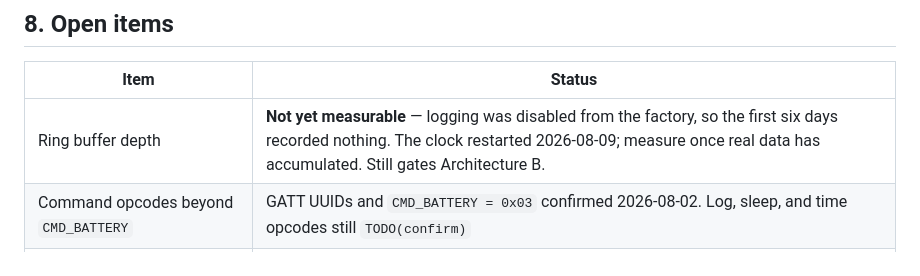
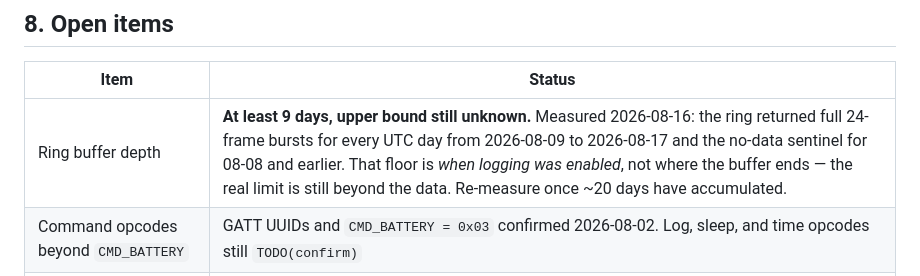
Before and after one commit to Deorinho/Smart-Ring-IOT, a Markdown page: PLAN.md, the part around the change. Rendered like a GitHub page.

```diff
--- a/PLAN.md
+++ b/PLAN.md
@@ -163,7 +163,7 @@ Working code first — tests when they earn their place, not before.
 
 | Item | Status |
 | --- | --- |
-| Ring buffer depth | **Not yet measurable** — logging was disabled from the factory, so the first six days recorded nothing. The clock restarted 2026-08-09; measure once real data has accumulated. Still gates Architecture B. |
+| Ring buffer depth | **At least 9 days, upper bound still unknown.** Measured 2026-08-16: the ring returned full 24-frame bursts for every UTC day from 2026-08-09 to 2026-08-17 and the no-data sentinel for 08-08 and earlier. That floor is *when logging was enabled*, not where the buffer ends — the real limit is still beyond the data. Re-measure once ~20 days have accumulated. |
 | Command opcodes beyond `CMD_BATTERY` | GATT UUIDs and `CMD_BATTERY = 0x03` confirmed 2026-08-02. Log, sleep, and time opcodes still `TODO(confirm)` |
 | Purpose of the second vendor service (`de5bf728…`) | Found during enumeration; likely bulk transfer. Confirm before assuming sleep data arrives on the command channel |
 | Ring reachability while charging | Bug_Backlog R-007; blocks `parse_battery`'s charging flag |
```
Also changed, not shown: CLAUDE.md (+9 -3 lines), HUB_SETUP.md (+29 -0 lines).
